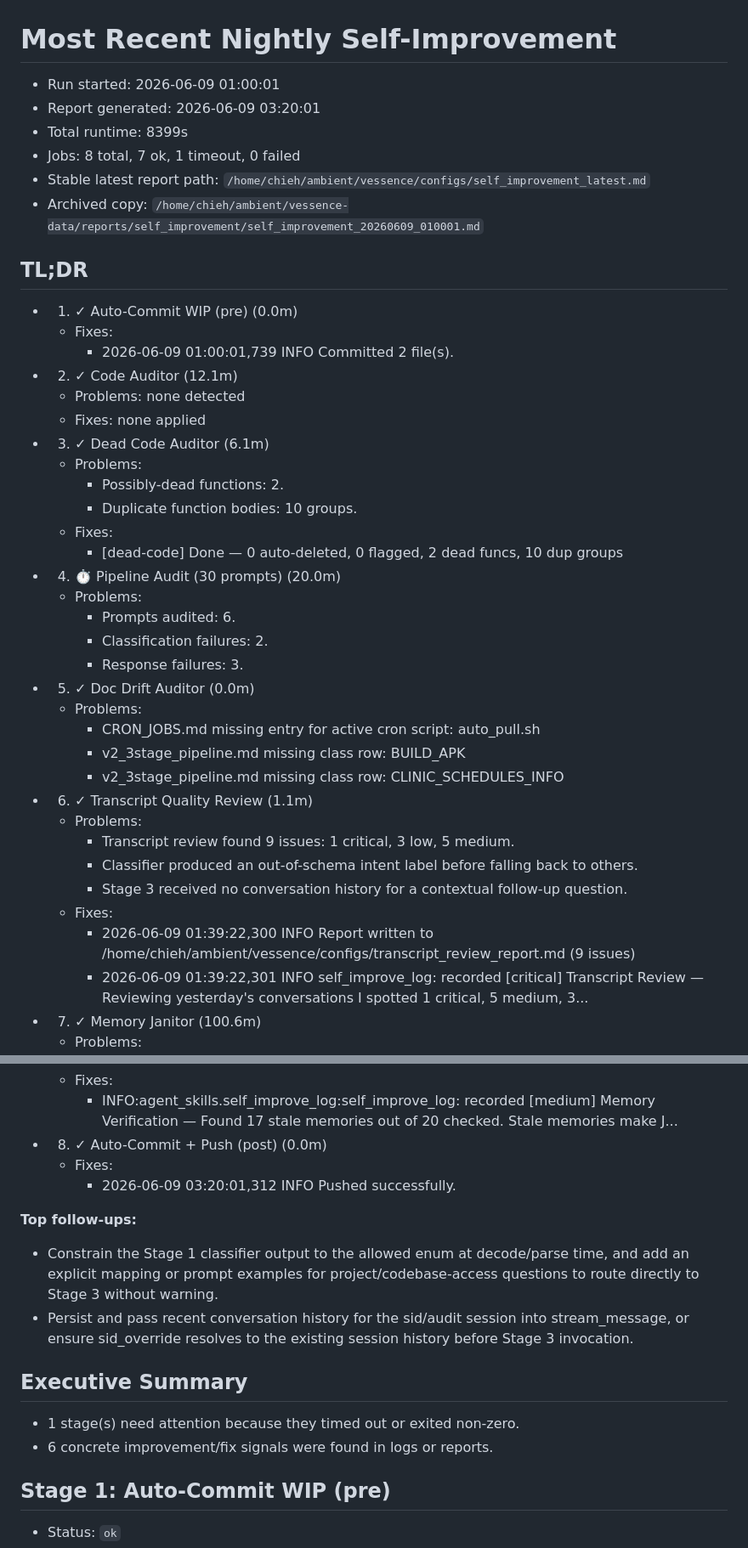
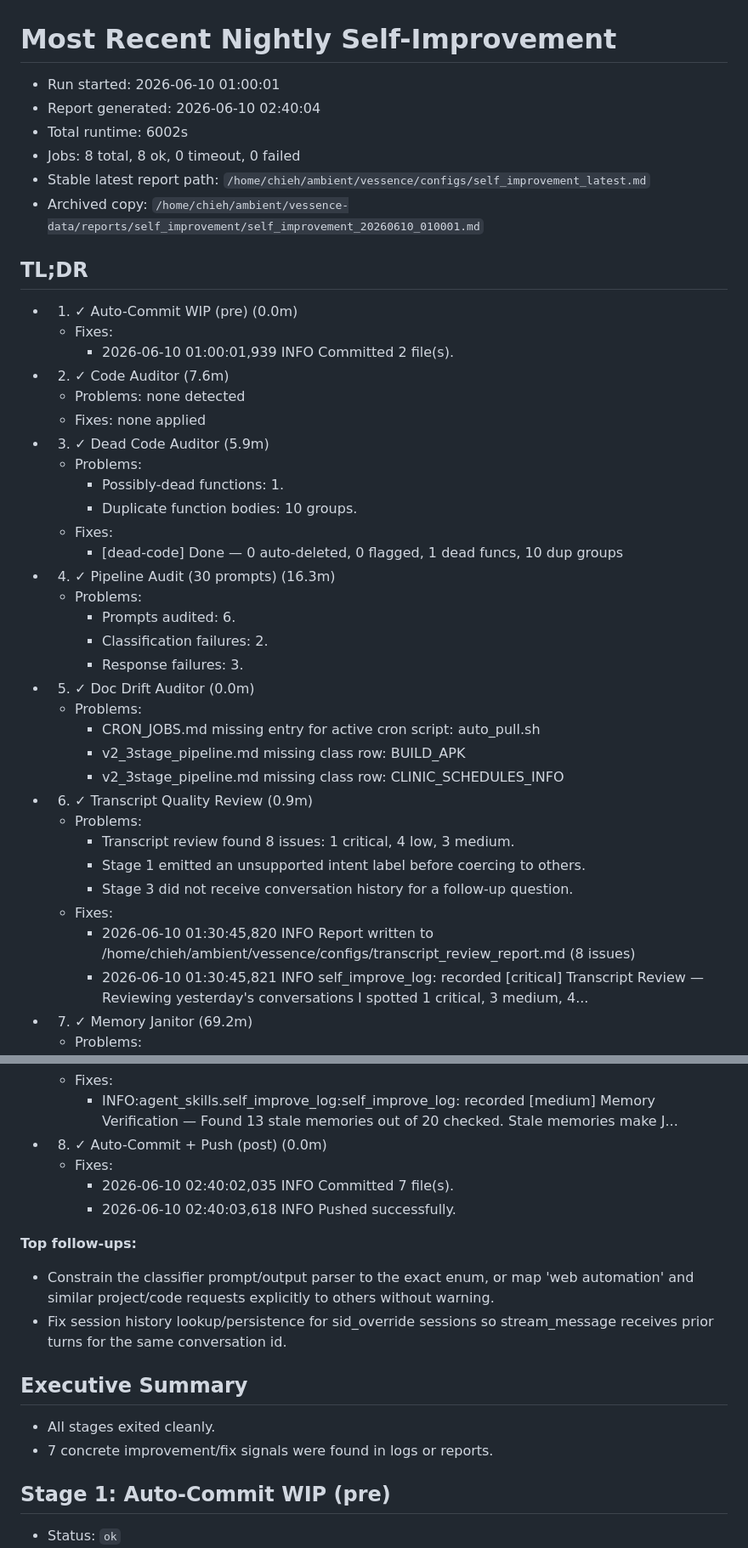
Before and after one commit to endsley/vessence, a Markdown page: vessence/configs/self_improvement_latest.md, 2 parts joined by grey strips. Shown at 85% size. Rendered like a GitHub page.

Commit message:
auto-commit: pre-self-improve WIP (2026-06-11 01:00)
3 file(s) changed. Committed automatically by the
nightly self-improvement orchestrator.

```diff
--- a/vessence/configs/self_improvement_latest.md
+++ b/vessence/configs/self_improvement_latest.md
@@ -1,27 +1,27 @@
 # Most Recent Nightly Self-Improvement
 
-- Run started: 2026-06-09 01:00:01
-- Report generated: 2026-06-09 03:20:01
-- Total runtime: 8399s
-- Jobs: 8 total, 7 ok, 1 timeout, 0 failed
+- Run started: 2026-06-10 01:00:01
+- Report generated: 2026-06-10 02:40:04
+- Total runtime: 6002s
+- Jobs: 8 total, 8 ok, 0 timeout, 0 failed
 - Stable latest report path: `/home/chieh/ambient/vessence/configs/self_improvement_latest.md`
-- Archived copy: `/home/chieh/ambient/vessence-data/reports/self_improvement/self_improvement_20260609_010001.md`
+- Archived copy: `/home/chieh/ambient/vessence-data/reports/self_improvement/self_improvement_20260610_010001.md`
 
 ## TL;DR
 
 - 1. ✓ Auto-Commit WIP (pre) (0.0m)
   - Fixes:
-    - 2026-06-09 01:00:01,739 INFO Committed 2 file(s).
-- 2. ✓ Code Auditor (12.1m)
+    - 2026-06-10 01:00:01,939 INFO Committed 2 file(s).
+- 2. ✓ Code Auditor (7.6m)
   - Problems: none detected
   - Fixes: none applied
-- 3. ✓ Dead Code Auditor (6.1m)
+- 3. ✓ Dead Code Auditor (5.9m)
   - Problems:
-    - Possibly-dead functions: 2.
+    - Possibly-dead functions: 1.
     - Duplicate function bodies: 10 groups.
   - Fixes:
-    - [dead-code] Done — 0 auto-deleted, 0 flagged, 2 dead funcs, 10 dup groups
-- 4. ⏱ Pipeline Audit (30 prompts) (20.0m)
+    - [dead-code] Done — 0 auto-deleted, 0 flagged, 1 dead funcs, 10 dup groups
+- 4. ✓ Pipeline Audit (30 prompts) (16.3m)
   - Problems:
     - Prompts audited: 6.
     - Classification failures: 2.
@@ -31,13 +31,13 @@
     - CRON_JOBS.md missing entry for active cron script: auto_pull.sh
     - v2_3stage_pipeline.md missing class row: BUILD_APK
     - v2_3stage_pipeline.md missing class row: CLINIC_SCHEDULES_INFO
-- 6. ✓ Transcript Quality Review (1.1m)
+- 6. ✓ Transcript Quality Review (0.9m)
   - Problems:
-    - Transcript review found 9 issues: 1 critical, 3 low, 5 medium.
-    - Classifier produced an out-of-schema intent label before falling back to others.
-    - Stage 3 received no conversation history for a contextual follow-up question.
+    - Transcript review found 8 issues: 1 critical, 4 low, 3 medium.
+    - Stage 1 emitted an unsupported intent label before coercing to others.
+    - Stage 3 did not receive conversation history for a follow-up question.
   - Fixes:
-    - 2026-06-09 01:39:22,300 INFO Report written to /home/chieh/ambient/vessence/configs/transcript_review_report.md (9 issues)
-    - 2026-06-09 01:39:22,301 INFO self_improve_log: recorded [critical] Transcript Review — Reviewing yesterday's conversations I spotted 1 critical, 5 medium, 3...
-- 7. ✓ Memory Janitor (100.6m)
+    - 2026-06-10 01:30:45,820 INFO Report written to /home/chieh/ambient/vessence/configs/transcript_review_report.md (8 issues)
+    - 2026-06-10 01:30:45,821 INFO self_improve_log: recorded [critical] Transcript Review — Reviewing yesterday's conversations I spotted 1 critical, 3 medium, 4...
+- 7. ✓ Memory Janitor (69.2m)
   - Problems:
@@ -47,18 +47,19 @@
   - Fixes:
-    - INFO:agent_skills.self_improve_log:self_improve_log: recorded [medium] Memory Verification — Found 17 stale memories out of 20 checked. Stale memories make J...
+    - INFO:agent_skills.self_improve_log:self_improve_log: recorded [medium] Memory Verification — Found 13 stale memories out of 20 checked. Stale memories make J...
 - 8. ✓ Auto-Commit + Push (post) (0.0m)
   - Fixes:
-    - 2026-06-09 03:20:01,312 INFO Pushed successfully.
+    - 2026-06-10 02:40:02,035 INFO Committed 7 file(s).
+    - 2026-06-10 02:40:03,618 INFO Pushed successfully.
 
 **Top follow-ups:**
 
-- Constrain the Stage 1 classifier output to the allowed enum at decode/parse time, and add an explicit mapping or prompt examples for project/codebase-access questions to route directly to Stage 3 without warning.
-- Persist and pass recent conversation history for the sid/audit session into stream_message, or ensure sid_override resolves to the existing session history before Stage 3 invocation.
+- Constrain the classifier prompt/output parser to the exact enum, or map 'web automation' and similar project/code requests explicitly to others without warning.
+- Fix session history lookup/persistence for sid_override sessions so stream_message receives prior turns for the same conversation id.
 
 ## Executive Summary
 
-- 1 stage(s) need attention because they timed out or exited non-zero.
-- 6 concrete improvement/fix signals were found in logs or reports.
+- All stages exited cleanly.
+- 7 concrete improvement/fix signals were found in logs or reports.
 
 ## Stage 1: Auto-Commit WIP (pre)
 
```
Also changed, not shown: other parts of vessence/configs/self_improvement_latest.md (+34 -34 lines), vessence/configs/CRON_JOBS.md (+7 -0 lines), vessence/configs/self_improve_log.md (+11 -0 lines).
